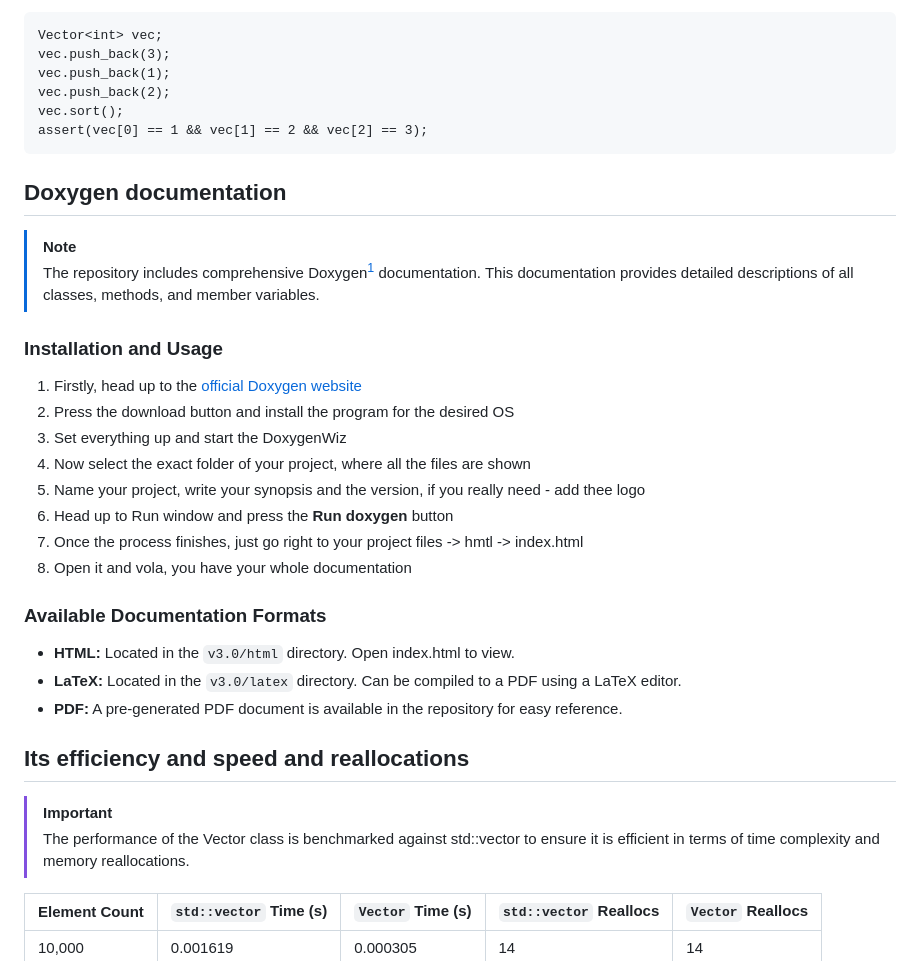
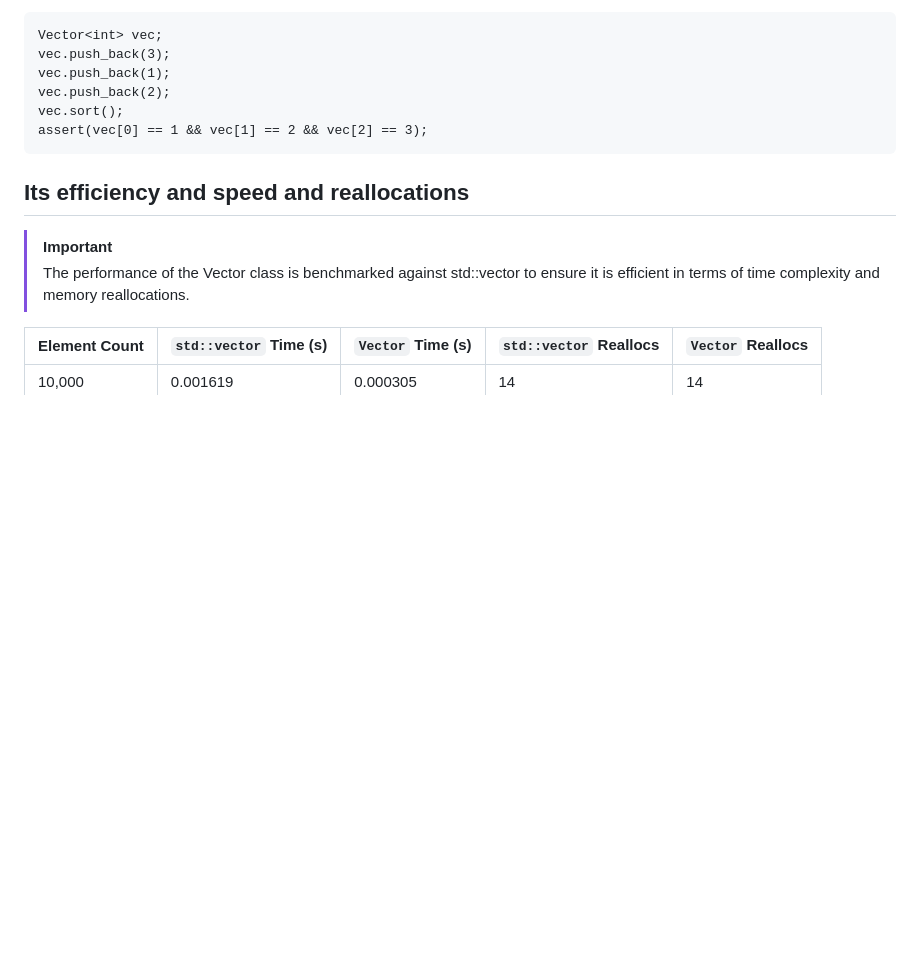
Before and after one commit to D4NSER/LaboratorinisNr3, a Markdown page: README.md, the part around the change printed below. GitHub-like rendering; blank space fills up the shorter version.

````diff
--- a/README.md
+++ b/README.md
@@ -151,25 +151,6 @@ vec.sort();
 assert(vec[0] == 1 && vec[1] == 2 && vec[2] == 3);
 ```
 
-## Doxygen documentation
->[!NOTE]
->The repository includes comprehensive Doxygen[^1] documentation. This documentation provides detailed descriptions of all classes, methods, and member variables.
-
-### Installation and Usage
-1. Firstly, head up to the [official Doxygen website](https://www.doxygen.nl/manual/index.html)
-2. Press the download button and install the program for the desired OS
-3. Set everything up and start the DoxygenWiz
-4. Now select the exact folder of your project, where all the files are shown
-5. Name your project, write your synopsis and the version, if you really need - add thee logo
-6. Head up to Run window and press the **Run doxygen** button
-7. Once the process finishes, just go right to your project files -> hmtl -> index.html
-8. Open it and vola, you have your whole documentation
-
-### Available Documentation Formats
-- **HTML:** Located in the `v3.0/html` directory. Open index.html to view.
-- **LaTeX:** Located in the `v3.0/latex` directory. Can be compiled to a PDF using a LaTeX editor.
-- **PDF:** A pre-generated PDF document is available in the repository for easy reference.
-
 ## Its efficiency and speed and reallocations
 >[!IMPORTANT]
 >The performance of the Vector class is benchmarked against std::vector to ensure it is efficient in terms of time complexity and memory reallocations.
````
Also changed, not shown: other parts of README.md (+32 -13 lines).
